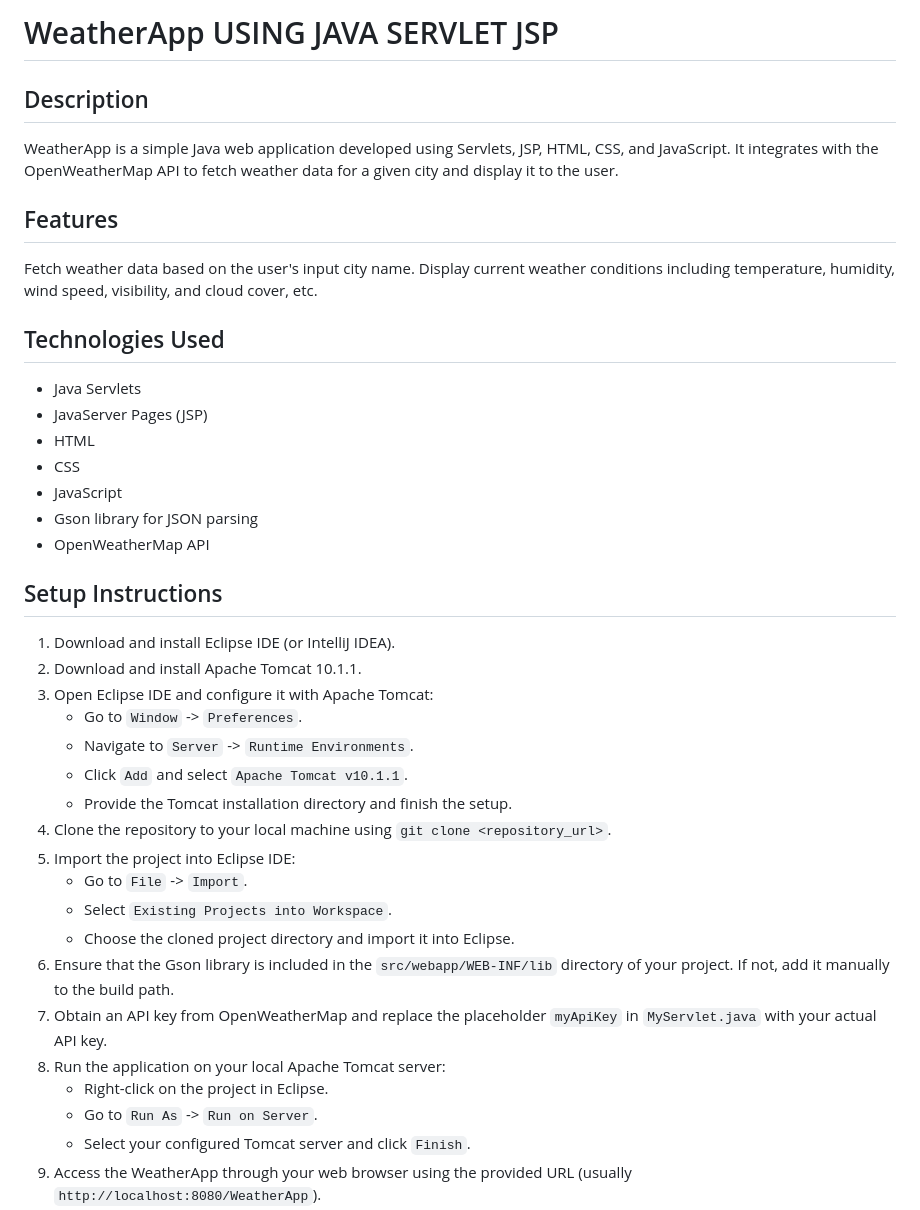
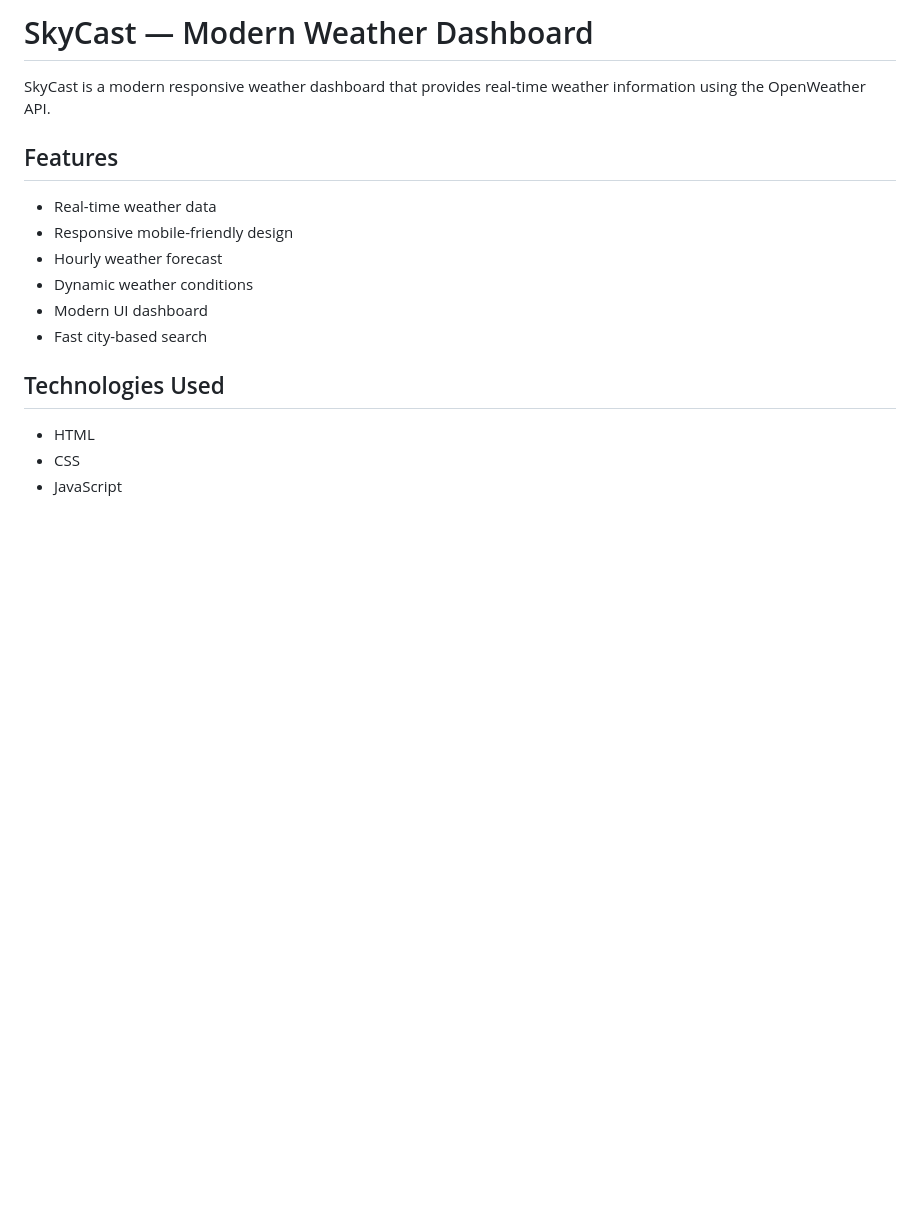
Before and after one commit to Paragmohapatra276-prog/SkyCast, a Markdown page: README.md, the part around one of its changes. Drawn GitHub-style; blank space fills up the shorter version.

```diff
--- a/README.md
+++ b/README.md
@@ -1,39 +1,18 @@
-# WeatherApp USING JAVA SERVLET JSP
+# SkyCast — Modern Weather Dashboard
 
-## Description
-WeatherApp is a simple Java web application developed using Servlets, JSP, HTML, CSS, and JavaScript. It integrates with the OpenWeatherMap API to fetch weather data for a given city and display it to the user.
+SkyCast is a modern responsive weather dashboard that provides real-time weather information using the OpenWeather API.
 
 ## Features
-Fetch weather data based on the user's input city name.
-Display current weather conditions including temperature, humidity, wind speed, visibility, and cloud cover, etc.
+
+- Real-time weather data
+- Responsive mobile-friendly design
+- Hourly weather forecast
+- Dynamic weather conditions
+- Modern UI dashboard
+- Fast city-based search
 
 ## Technologies Used
-- Java Servlets
-- JavaServer Pages (JSP)
+
 - HTML
 - CSS
 - JavaScript
-- Gson library for JSON parsing
-- OpenWeatherMap API
-
-## Setup Instructions
-1. Download and install Eclipse IDE (or IntelliJ IDEA).
-2. Download and install Apache Tomcat 10.1.1.
-3. Open Eclipse IDE and configure it with Apache Tomcat:
-   - Go to `Window` -> `Preferences`.
-   - Navigate to `Server` -> `Runtime Environments`.
-   - Click `Add` and select `Apache Tomcat v10.1.1`.
-   - Provide the Tomcat installation directory and finish the setup.
-4. Clone the repository to your local machine using `git clone <repository_url>`.
-5. Import the project into Eclipse IDE:
-   - Go to `File` -> `Import`.
-   - Select `Existing Projects into Workspace`.
-   - Choose the cloned project directory and import it into Eclipse.
-6. Ensure that the Gson library is included in the `src/webapp/WEB-INF/lib` directory of your project. If not, add it manually to the build path.
-7. Obtain an API key from OpenWeatherMap and replace the placeholder `myApiKey` in `MyServlet.java` with your actual API key.
-8. Run the application on your local Apache Tomcat server:
-   - Right-click on the project in Eclipse.
-   - Go to `Run As` -> `Run on Server`.
-   - Select your configured Tomcat server and click `Finish`.
-9. Access the WeatherApp through your web browser using the provided URL (usually `http://localhost:8080/WeatherApp`).
-
```
Also changed, not shown: other parts of README.md (+10 -31 lines), screenshots/1l.jpeg (deleted), screenshots/2l.jpeg (deleted), screenshots/3s.jpeg (deleted), screenshots/city.png (added), screenshots/desktop.png (added), screenshots/extra.png (added).
